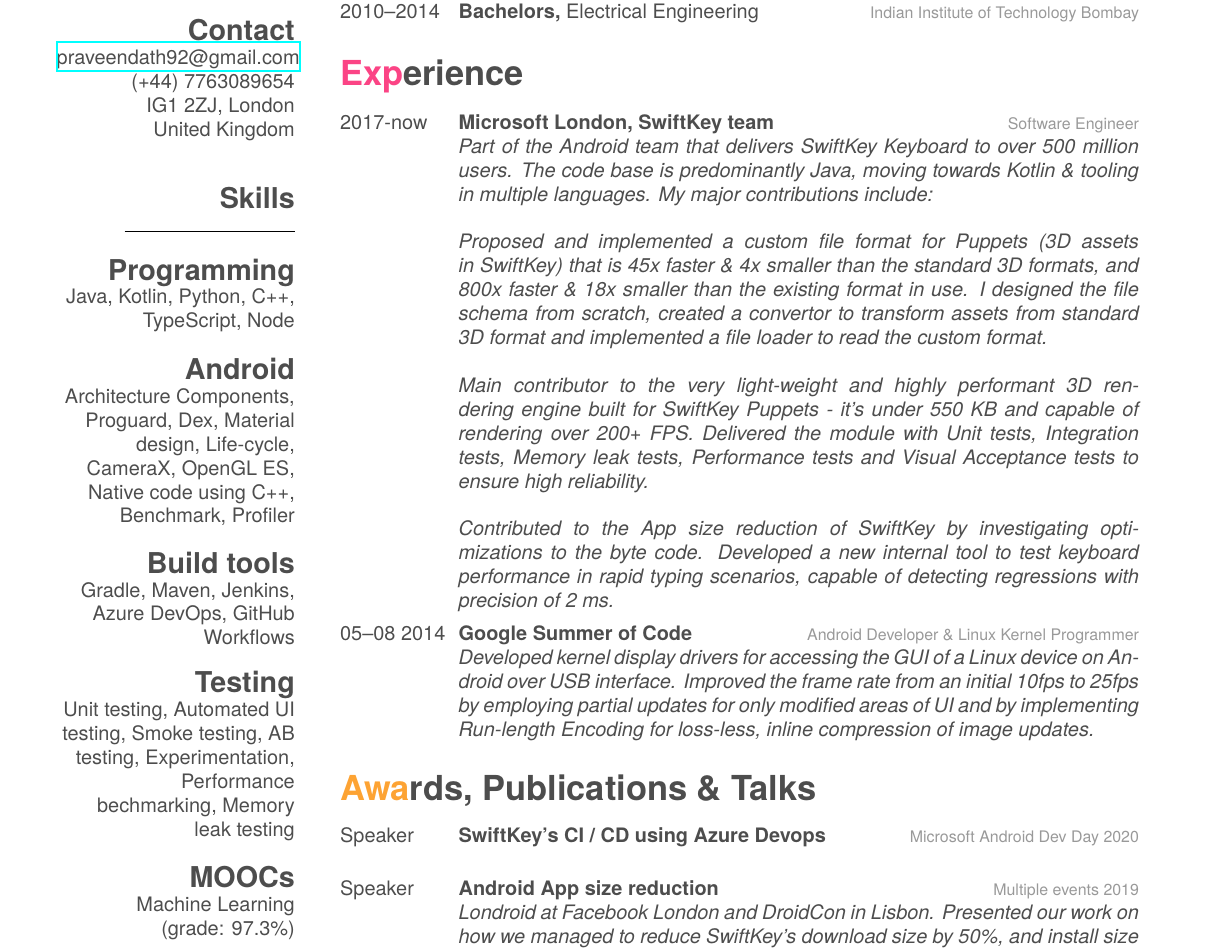
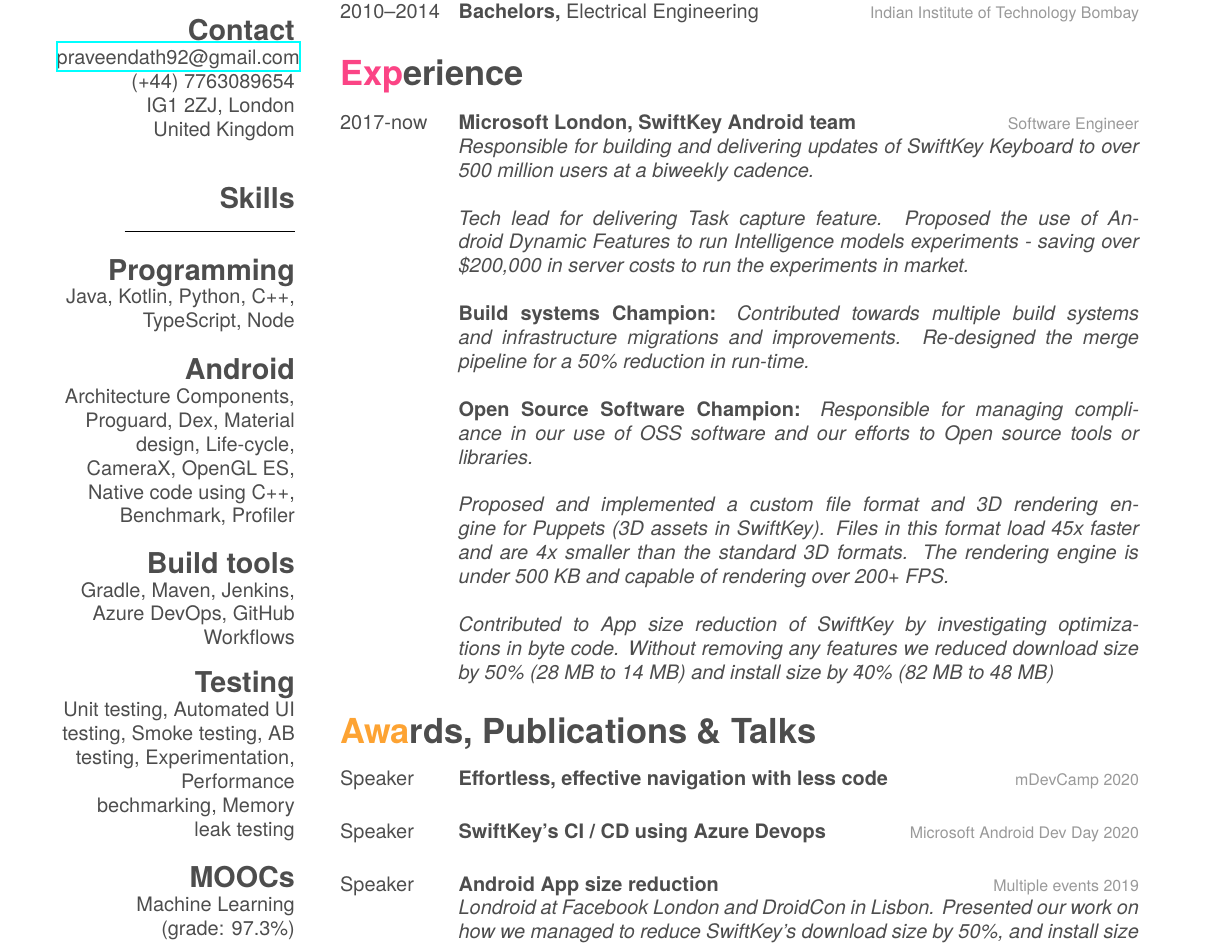
Before and after one commit to pkpio/short-cv, a LaTeX CV (cv.tex): part of the page, cut so that both start at the same text. Compiled offline with XeLaTeX; a missing font is replaced by an installed copy or a similar font.

Commit message:
Updated with latest projects

```diff
--- a/cv.tex
+++ b/cv.tex
@@ -54,27 +54,32 @@
     \begin{entrylist}
         \entry
             {2017-now}
-            {Microsoft London, SwiftKey team}
+            {Microsoft London, SwiftKey Android team}
             {Software Engineer}
-            {\emph{Part of the Android team that delivers SwiftKey Keyboard to over 500 million users. The code base is predominantly Java, moving towards Kotlin \& tooling in multiple languages. My major contributions include:
-	    \newline
-	    \newline
-	    Proposed and implemented a custom file format for Puppets (3D assets in SwiftKey) that is 45x faster \& 4x smaller than the standard 3D formats, and 800x faster \& 18x smaller than the existing format in use. I designed the file schema from scratch, created a convertor to transform assets from standard 3D format and implemented a file loader to read the custom format.
+            {\emph{Responsible for building and delivering updates of SwiftKey Keyboard to over 500 million users at a biweekly cadence.
+    	    \newline
+    	    \newline
+    	    Tech lead for delivering Task capture feature. Proposed the use of Android Dynamic Features to run Intelligence models experiments - saving over \$200,000 in server costs to run the experiments in market.
+    	    \newline
+    	    \newline
+    	    \textbf{Build systems Champion:} Contributed towards multiple build systems and infrastructure migrations and improvements. Re-designed the merge pipeline for a 50\% reduction in run-time.
             \newline
             \newline
-	    Main contributor to the very light-weight and highly performant 3D rendering engine built for SwiftKey Puppets - it's under 550 KB and capable of rendering over 200+ FPS. Delivered the module with Unit tests, Integration tests, Memory leak tests, Performance tests and Visual Acceptance tests to ensure high reliability.
+            \textbf{Open Source Software Champion:} Responsible for managing compliance in our use of OSS software and our efforts to Open source tools or libraries.
+    	    \newline
+    	    \newline
+    	    Proposed and implemented a custom file format and 3D rendering engine for Puppets (3D assets in SwiftKey). Files in this format load 45x faster and are 4x smaller than the standard 3D formats. The rendering engine is under 500 KB and capable of rendering over 200+ FPS.
             \newline
             \newline
-            Contributed to the App size reduction of SwiftKey by investigating optimizations to the byte code. Developed a new internal tool to test keyboard performance in rapid typing scenarios, capable of detecting regressions with precision of 2 ms. }}
-        \entry
-            {05–08 2014}
-            {Google Summer of Code}
-            {Android Developer \& Linux Kernel Programmer}
-            {\emph{Developed kernel display drivers for accessing the GUI of a Linux device on Android over USB interface. Improved the frame rate from an initial 10fps to 25fps by employing partial updates for only modified areas of UI and by implementing Run-length Encoding for loss-less, inline compression of image updates.}}
+            Contributed to App size reduction of SwiftKey by investigating optimizations in byte code. Without removing any features we reduced download size by \~50\% (28 MB to 14 MB) and install size by \~40\% (82 MB to 48 MB)}}
     \end{entrylist}
 
 \section{Awards, Publications \& Talks}
 	\begin{entrylist}
+        \entry
+            {Speaker}
+            {Effortless, effective navigation with less code}{mDevCamp 2020}
+            {}
         \entry
             {Speaker}
             {SwiftKey’s CI / CD using Azure Devops}{Microsoft Android Dev Day 2020}
```
